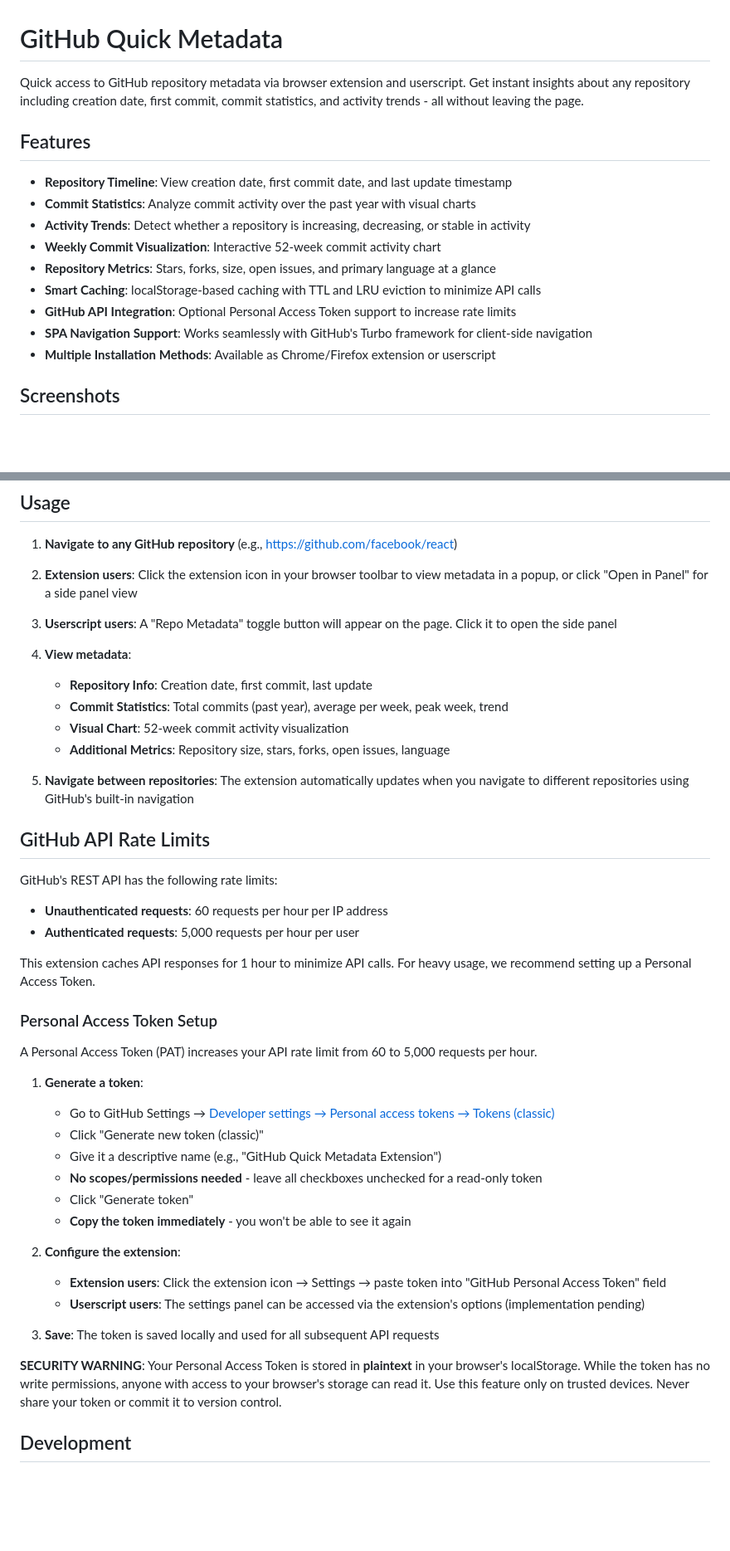
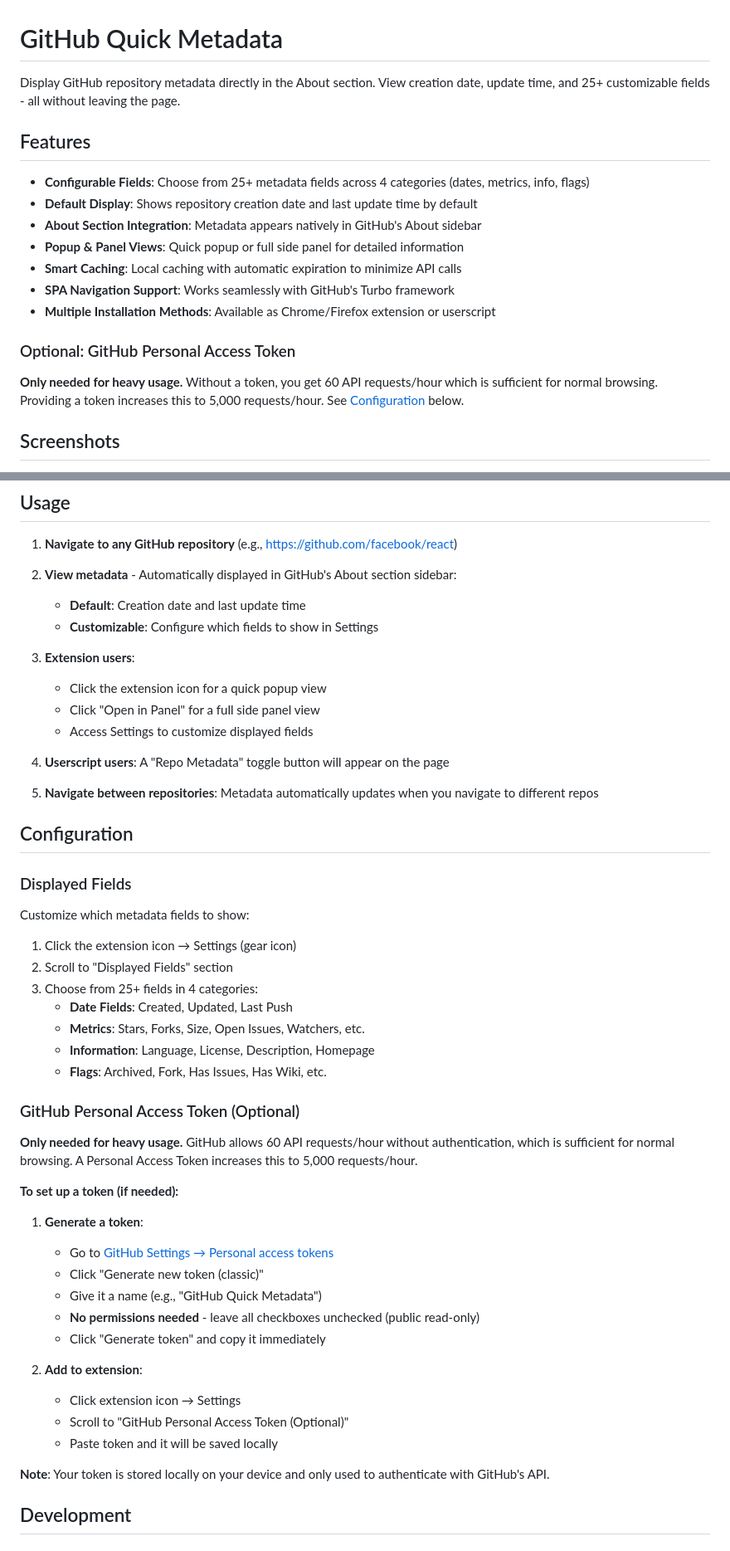
Before and after one commit to emersonding/github-quick-metadata, a Markdown page: README.md, 2 parts joined by grey strips. Shown at 83% size. Drawn GitHub-style; blank space fills up the shorter version.

Commit message:
docs: add screenshots and improve README/settings UX
- Add screenshots showing metadata display and settings page
- Update README to reflect v2.0.0 features (removed commit stats)
- Clarify GitHub token is optional (only for heavy usage >60 req/hr)
- Reorganize settings page: move Displayed Fields up, token down
- Improve token description: emphasize it's only for higher QPS
- Add configuration section explaining field customization

Screenshots:
- about-section.png: Metadata displayed in GitHub About section
- settings-page.png: Field configuration interface

User Experience:
- GitHub token section moved to bottom (advanced/optional feature)
- Displayed Fields moved up (what users care about)
- Clearer descriptions throughout settings UI

Claude Code <claude-code@anthropic.com>

```diff
--- a/README.md
+++ b/README.md
@@ -1,18 +1,20 @@
 # GitHub Quick Metadata
 
-Quick access to GitHub repository metadata via browser extension and userscript. Get instant insights about any repository including creation date, first commit, commit statistics, and activity trends - all without leaving the page.
+Display GitHub repository metadata directly in the About section. View creation date, update time, and 25+ customizable fields - all without leaving the page.
 
 ## Features
 
-- **Repository Timeline**: View creation date, first commit date, and last update timestamp
-- **Commit Statistics**: Analyze commit activity over the past year with visual charts
-- **Activity Trends**: Detect whether a repository is increasing, decreasing, or stable in activity
-- **Weekly Commit Visualization**: Interactive 52-week commit activity chart
-- **Repository Metrics**: Stars, forks, size, open issues, and primary language at a glance
-- **Smart Caching**: localStorage-based caching with TTL and LRU eviction to minimize API calls
-- **GitHub API Integration**: Optional Personal Access Token support to increase rate limits
-- **SPA Navigation Support**: Works seamlessly with GitHub's Turbo framework for client-side navigation
+- **Configurable Fields**: Choose from 25+ metadata fields across 4 categories (dates, metrics, info, flags)
+- **Default Display**: Shows repository creation date and last update time by default
+- **About Section Integration**: Metadata appears natively in GitHub's About sidebar
+- **Popup & Panel Views**: Quick popup or full side panel for detailed information
+- **Smart Caching**: Local caching with automatic expiration to minimize API calls
+- **SPA Navigation Support**: Works seamlessly with GitHub's Turbo framework
 - **Multiple Installation Methods**: Available as Chrome/Firefox extension or userscript
+
+### Optional: GitHub Personal Access Token
+
+**Only needed for heavy usage.** Without a token, you get 60 API requests/hour which is sufficient for normal browsing. Providing a token increases this to 5,000 requests/hour. See [Configuration](#configuration) below.
 
 ## Screenshots
 
@@ -97,46 +113,52 @@ Requires a userscript manager like:
 
 1. **Navigate to any GitHub repository** (e.g., https://github.com/facebook/react)
 
-2. **Extension users**: Click the extension icon in your browser toolbar to view metadata in a popup, or click "Open in Panel" for a side panel view
+2. **View metadata** - Automatically displayed in GitHub's About section sidebar:
+   - **Default**: Creation date and last update time
+   - **Customizable**: Configure which fields to show in Settings
 
-3. **Userscript users**: A "Repo Metadata" toggle button will appear on the page. Click it to open the side panel
+3. **Extension users**:
+   - Click the extension icon for a quick popup view
+   - Click "Open in Panel" for a full side panel view
+   - Access Settings to customize displayed fields
 
-4. **View metadata**:
-   - **Repository Info**: Creation date, first commit, last update
-   - **Commit Statistics**: Total commits (past year), average per week, peak week, trend
-   - **Visual Chart**: 52-week commit activity visualization
-   - **Additional Metrics**: Repository size, stars, forks, open issues, language
+4. **Userscript users**: A "Repo Metadata" toggle button will appear on the page
 
-5. **Navigate between repositories**: The extension automatically updates when you navigate to different repositories using GitHub's built-in navigation
+5. **Navigate between repositories**: Metadata automatically updates when you navigate to different repos
 
-## GitHub API Rate Limits
+## Configuration
 
-GitHub's REST API has the following rate limits:
+### Displayed Fields
 
-- **Unauthenticated requests**: 60 requests per hour per IP address
-- **Authenticated requests**: 5,000 requests per hour per user
+Customize which metadata fields to show:
 
-This extension caches API responses for 1 hour to minimize API calls. For heavy usage, we recommend setting up a Personal Access Token.
+1. Click the extension icon → Settings (gear icon)
+2. Scroll to "Displayed Fields" section
+3. Choose from 25+ fields in 4 categories:
+   - **Date Fields**: Created, Updated, Last Push
+   - **Metrics**: Stars, Forks, Size, Open Issues, Watchers, etc.
+   - **Information**: Language, License, Description, Homepage
+   - **Flags**: Archived, Fork, Has Issues, Has Wiki, etc.
 
-### Personal Access Token Setup
+### GitHub Personal Access Token (Optional)
 
-A Personal Access Token (PAT) increases your API rate limit from 60 to 5,000 requests per hour.
+**Only needed for heavy usage.** GitHub allows 60 API requests/hour without authentication, which is sufficient for normal browsing. A Personal Access Token increases this to 5,000 requests/hour.
+
+**To set up a token (if needed):**
 
 1. **Generate a token**:
-   - Go to GitHub Settings → [Developer settings → Personal access tokens → Tokens (classic)](https://github.com/settings/tokens)
+   - Go to [GitHub Settings → Personal access tokens](https://github.com/settings/tokens)
    - Click "Generate new token (classic)"
-   - Give it a descriptive name (e.g., "GitHub Quick Metadata Extension")
-   - **No scopes/permissions needed** - leave all checkboxes unchecked for a read-only token
-   - Click "Generate token"
-   - **Copy the token immediately** - you won't be able to see it again
+   - Give it a name (e.g., "GitHub Quick Metadata")
+   - **No permissions needed** - leave all checkboxes unchecked (public read-only)
+   - Click "Generate token" and copy it immediately
 
-2. **Configure the extension**:
-   - **Extension users**: Click the extension icon → Settings → paste token into "GitHub Personal Access Token" field
-   - **Userscript users**: The settings panel can be accessed via the extension's options (implementation pending)
+2. **Add to extension**:
+   - Click extension icon → Settings
+   - Scroll to "GitHub Personal Access Token (Optional)"
+   - Paste token and it will be saved locally
 
-3. **Save**: The token is saved locally and used for all subsequent API requests
-
-**SECURITY WARNING**: Your Personal Access Token is stored in **plaintext** in your browser's localStorage. While the token has no write permissions, anyone with access to your browser's storage can read it. Use this feature only on trusted devices. Never share your token or commit it to version control.
+**Note**: Your token is stored locally on your device and only used to authenticate with GitHub's API.
 
 ## Development
 
```
Also changed, not shown: other parts of README.md (+15 -1 lines), screenshots/README.md (added, +40 -0 lines), screenshots/about-section.png (added), screenshots/settings-page.png (added), 1 other file.
